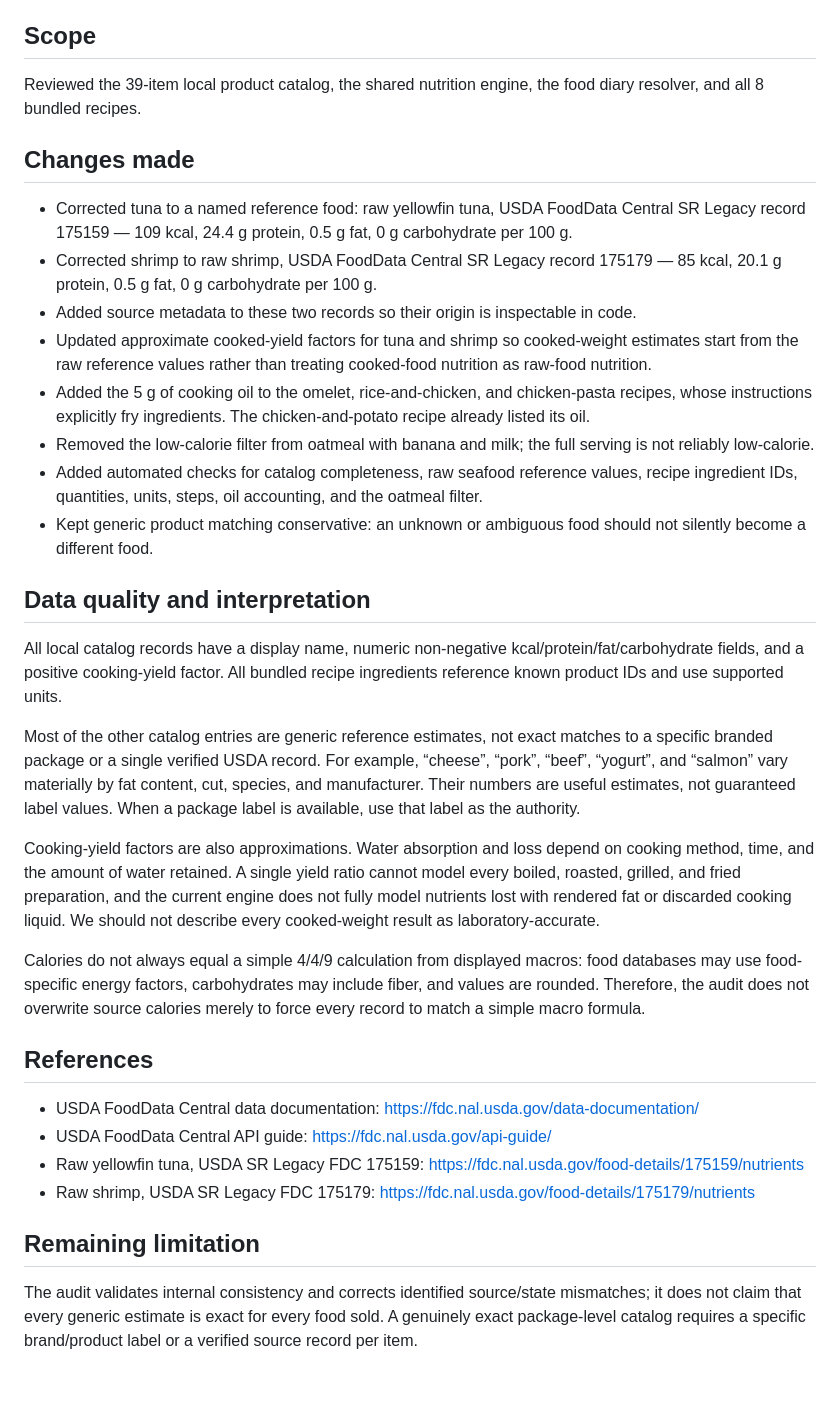
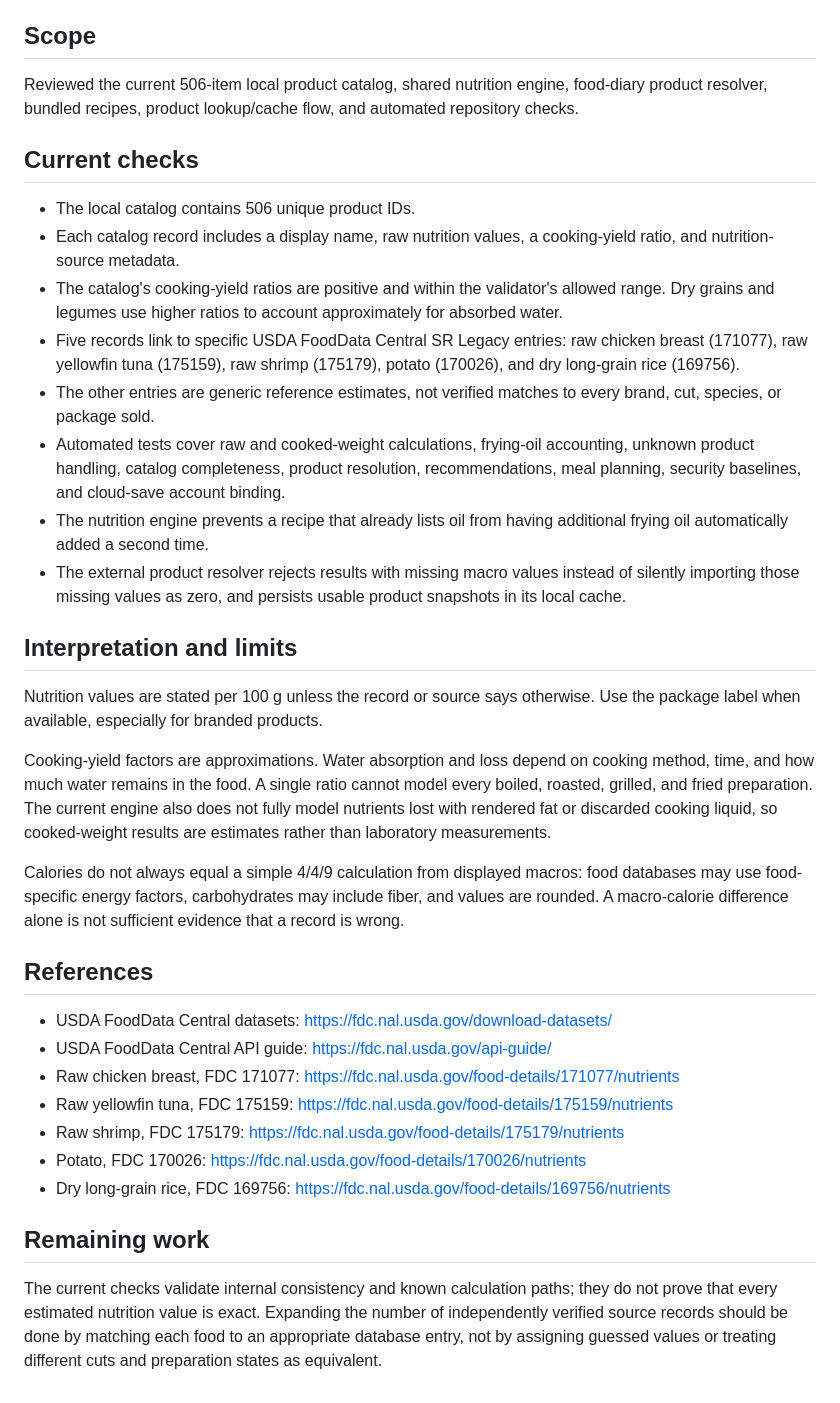
Before and after one commit to OlegTerekhov/RecipePro, a Markdown page: docs/NUTRITION_DATA_AUDIT.md, the part around one of its changes. Drawn GitHub-style.

Commit message:
Refresh nutrition audit for current 506-item catalog

```diff
--- a/docs/NUTRITION_DATA_AUDIT.md
+++ b/docs/NUTRITION_DATA_AUDIT.md
@@ -4,36 +4,37 @@ Audit date: 2026-10-13
 
 ## Scope
 
-Reviewed the 39-item local product catalog, the shared nutrition engine, the food diary resolver, and all 8 bundled recipes.
+Reviewed the current 506-item local product catalog, shared nutrition engine, food-diary product resolver, bundled recipes, product lookup/cache flow, and automated repository checks.
 
-## Changes made
+## Current checks
 
-- Corrected tuna to a named reference food: raw yellowfin tuna, USDA FoodData Central SR Legacy record 175159 — 109 kcal, 24.4 g protein, 0.5 g fat, 0 g carbohydrate per 100 g.
-- Corrected shrimp to raw shrimp, USDA FoodData Central SR Legacy record 175179 — 85 kcal, 20.1 g protein, 0.5 g fat, 0 g carbohydrate per 100 g.
-- Added source metadata to these two records so their origin is inspectable in code.
-- Updated approximate cooked-yield factors for tuna and shrimp so cooked-weight estimates start from the raw reference values rather than treating cooked-food nutrition as raw-food nutrition.
-- Added the 5 g of cooking oil to the omelet, rice-and-chicken, and chicken-pasta recipes, whose instructions explicitly fry ingredients. The chicken-and-potato recipe already listed its oil.
-- Removed the low-calorie filter from oatmeal with banana and milk; the full serving is not reliably low-calorie.
-- Added automated checks for catalog completeness, raw seafood reference values, recipe ingredient IDs, quantities, units, steps, oil accounting, and the oatmeal filter.
-- Kept generic product matching conservative: an unknown or ambiguous food should not silently become a different food.
+- The local catalog contains 506 unique product IDs.
+- Each catalog record includes a display name, raw nutrition values, a cooking-yield ratio, and nutrition-source metadata.
+- The catalog's cooking-yield ratios are positive and within the validator's allowed range. Dry grains and legumes use higher ratios to account approximately for absorbed water.
+- Five records link to specific USDA FoodData Central SR Legacy entries: raw chicken breast (171077), raw yellowfin tuna (175159), raw shrimp (175179), potato (170026), and dry long-grain rice (169756).
+- The other entries are generic reference estimates, not verified matches to every brand, cut, species, or package sold.
+- Automated tests cover raw and cooked-weight calculations, frying-oil accounting, unknown product handling, catalog completeness, product resolution, recommendations, meal planning, security baselines, and cloud-save account binding.
+- The nutrition engine prevents a recipe that already lists oil from having additional frying oil automatically added a second time.
+- The external product resolver rejects results with missing macro values instead of silently importing those missing values as zero, and persists usable product snapshots in its local cache.
 
-## Data quality and interpretation
+## Interpretation and limits
 
-All local catalog records have a display name, numeric non-negative kcal/protein/fat/carbohydrate fields, and a positive cooking-yield factor. All bundled recipe ingredients reference known product IDs and use supported units.
+Nutrition values are stated per 100 g unless the record or source says otherwise. Use the package label when available, especially for branded products.
 
-Most of the other catalog entries are generic reference estimates, not exact matches to a specific branded package or a single verified USDA record. For example, “cheese”, “pork”, “beef”, “yogurt”, and “salmon” vary materially by fat content, cut, species, and manufacturer. Their numbers are useful estimates, not guaranteed label values. When a package label is available, use that label as the authority.
+Cooking-yield factors are approximations. Water absorption and loss depend on cooking method, time, and how much water remains in the food. A single ratio cannot model every boiled, roasted, grilled, and fried preparation. The current engine also does not fully model nutrients lost with rendered fat or discarded cooking liquid, so cooked-weight results are estimates rather than laboratory measurements.
 
-Cooking-yield factors are also approximations. Water absorption and loss depend on cooking method, time, and the amount of water retained. A single yield ratio cannot model every boiled, roasted, grilled, and fried preparation, and the current engine does not fully model nutrients lost with rendered fat or discarded cooking liquid. We should not describe every cooked-weight result as laboratory-accurate.
-
-Calories do not always equal a simple 4/4/9 calculation from displayed macros: food databases may use food-specific energy factors, carbohydrates may include fiber, and values are rounded. Therefore, the audit does not overwrite source calories merely to force every record to match a simple macro formula.
+Calories do not always equal a simple 4/4/9 calculation from displayed macros: food databases may use food-specific energy factors, carbohydrates may include fiber, and values are rounded. A macro-calorie difference alone is not sufficient evidence that a record is wrong.
 
 ## References
 
-- USDA FoodData Central data documentation: https://fdc.nal.usda.gov/data-documentation/
+- USDA FoodData Central datasets: https://fdc.nal.usda.gov/download-datasets/
 - USDA FoodData Central API guide: https://fdc.nal.usda.gov/api-guide/
-- Raw yellowfin tuna, USDA SR Legacy FDC 175159: https://fdc.nal.usda.gov/food-details/175159/nutrients
-- Raw shrimp, USDA SR Legacy FDC 175179: https://fdc.nal.usda.gov/food-details/175179/nutrients
+- Raw chicken breast, FDC 171077: https://fdc.nal.usda.gov/food-details/171077/nutrients
+- Raw yellowfin tuna, FDC 175159: https://fdc.nal.usda.gov/food-details/175159/nutrients
+- Raw shrimp, FDC 175179: https://fdc.nal.usda.gov/food-details/175179/nutrients
+- Potato, FDC 170026: https://fdc.nal.usda.gov/food-details/170026/nutrients
+- Dry long-grain rice, FDC 169756: https://fdc.nal.usda.gov/food-details/169756/nutrients
 
-## Remaining limitation
+## Remaining work
 
-The audit validates internal consistency and corrects identified source/state mismatches; it does not claim that every generic estimate is exact for every food sold. A genuinely exact package-level catalog requires a specific brand/product label or a verified source record per item.
+The current checks validate internal consistency and known calculation paths; they do not prove that every estimated nutrition value is exact. Expanding the number of independently verified source records should be done by matching each food to an appropriate database entry, not by assigning guessed values or treating different cuts and preparation states as equivalent.
```
Also changed, not shown: other parts of docs/NUTRITION_DATA_AUDIT.md (+1 -1 lines).
